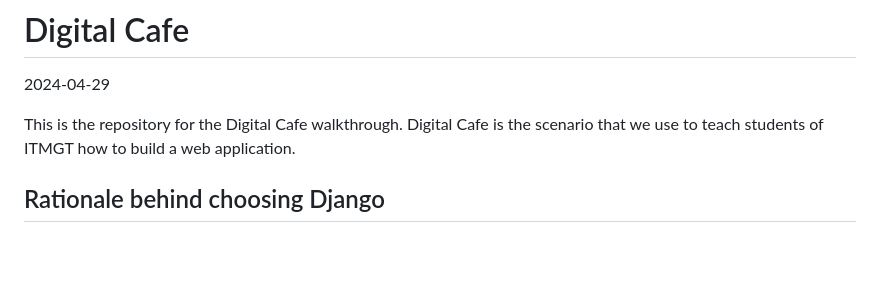
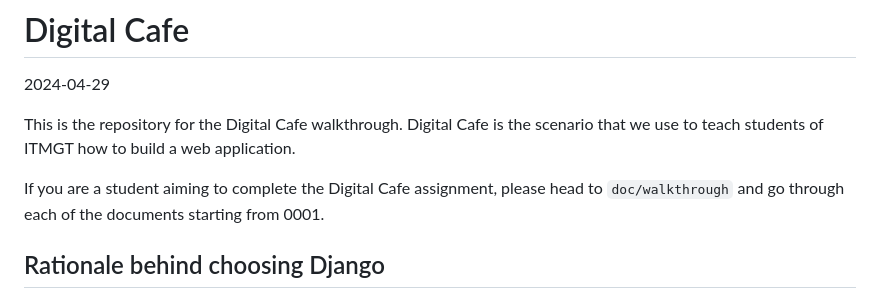
Before and after one commit to khielagana/digitalcafe-2024, a Markdown page: README.md, the part around the change. Drawn GitHub-style; blank space fills up the shorter version.

```diff
--- a/README.md
+++ b/README.md
@@ -4,6 +4,7 @@
 
 This is the repository for the Digital Cafe walkthrough. Digital Cafe is the scenario that we use to teach students of ITMGT how to build a web application.
 
+If you are a student aiming to complete the Digital Cafe assignment, please head to `doc/walkthrough` and go through each of the documents starting from 0001.
 
 ## Rationale behind choosing Django
 
```
